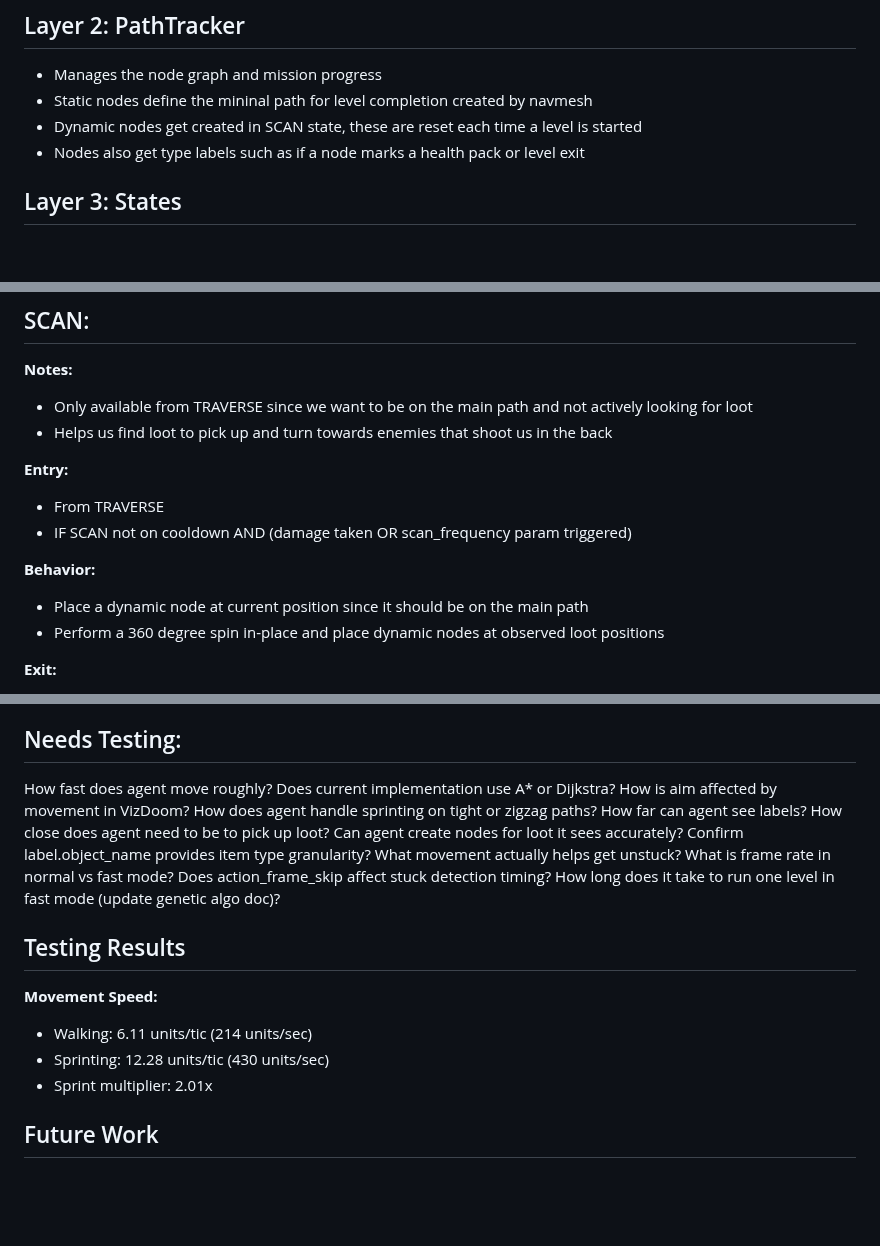
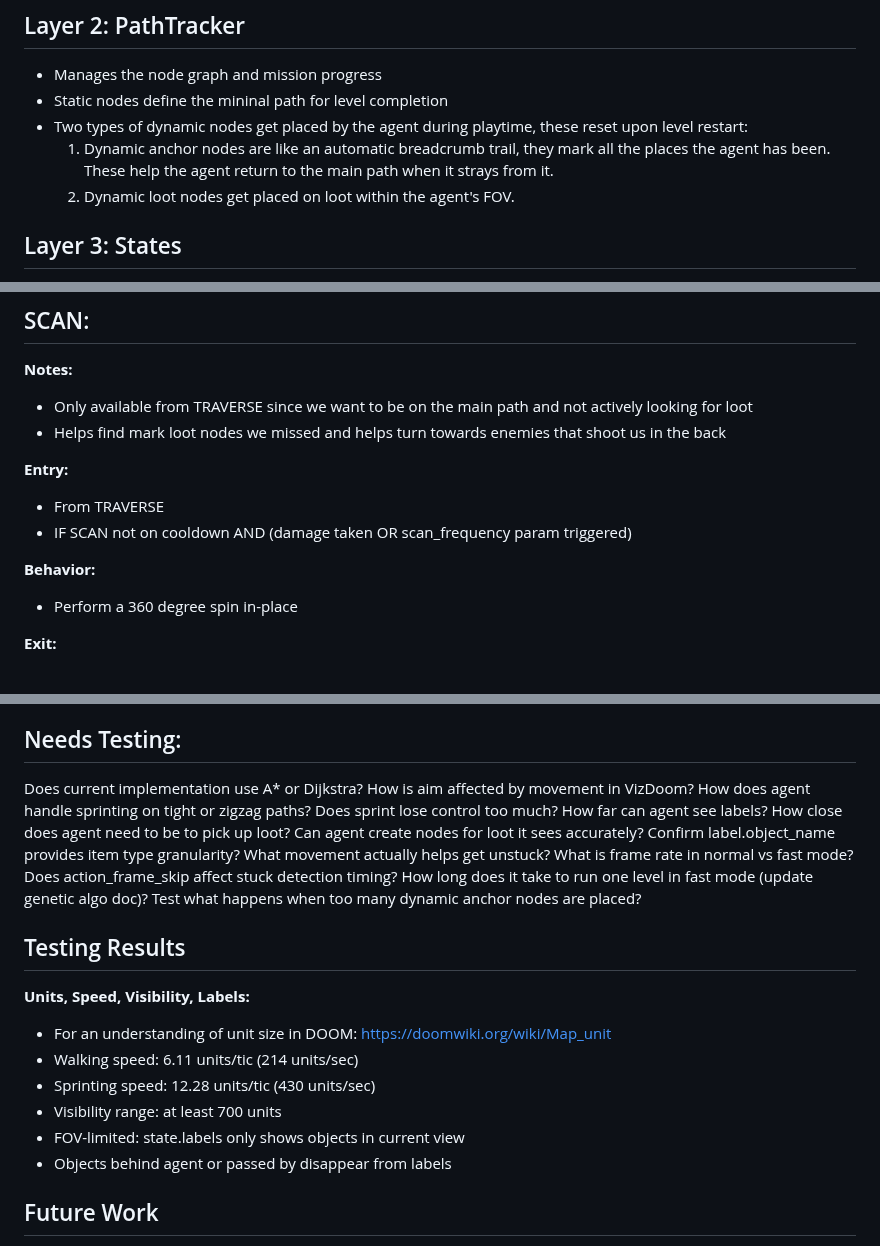
Before and after one commit to aidanpb9/doom-agent, a Markdown page: docs/execution_algo_design.md, 3 parts joined by grey strips. GitHub-like rendering; blank space fills up the shorter version.

```diff
--- a/docs/execution_algo_design.md
+++ b/docs/execution_algo_design.md
@@ -17,9 +17,10 @@ The execution algorithm is a hierarchal state machine with tunable params that c
 
 ## Layer 2: PathTracker
 - Manages the node graph and mission progress
-- Static nodes define the mininal path for level completion created by navmesh
-- Dynamic nodes get created in SCAN state, these are reset each time a level is started
-- Nodes also get type labels such as if a node marks a health pack or level exit
+- Static nodes define the mininal path for level completion
+- Two types of dynamic nodes get placed by the agent during playtime, these reset upon level restart:
+    1. Dynamic anchor nodes are like an automatic breadcrumb trail, they mark all the places the agent has been. These help the agent return to the main path when it strays from it.
+    2. Dynamic loot nodes get placed on loot within the agent's FOV.
 
 
 ## Layer 3: States
@@ -93,15 +93,14 @@ The execution algorithm is a hierarchal state machine with tunable params that c
 ## SCAN:
 **Notes:**
 - Only available from TRAVERSE since we want to be on the main path and not actively looking for loot
-- Helps us find loot to pick up and turn towards enemies that shoot us in the back
+- Helps find mark loot nodes we missed and helps turn towards enemies that shoot us in the back
 
 **Entry:**
 - From TRAVERSE
 - IF SCAN not on cooldown AND (damage taken OR scan_frequency param triggered)
 
 **Behavior:**
-- Place a dynamic node at current position since it should be on the main path
-- Perform a 360 degree spin in-place and place dynamic nodes at observed loot positions
+- Perform a 360 degree spin in-place
 
 **Exit:**
 - Go to RECOVER if states drop below thresholds
@@ -122,10 +121,10 @@ VizDoom provides "state.objects" which gives the agent all enemy/item positions
 
 
 ## Needs Testing:
-How fast does agent move roughly?
 Does current implementation use A* or Dijkstra?
 How is aim affected by movement in VizDoom?
 How does agent handle sprinting on tight or zigzag paths?
+Does sprint lose control too much?
 How far can agent see labels?
 How close does agent need to be to pick up loot?
 Can agent create nodes for loot it sees accurately?
@@ -134,13 +133,17 @@ What movement actually helps get unstuck?
 What is frame rate in normal vs fast mode?
 Does action_frame_skip affect stuck detection timing?
 How long does it take to run one level in fast mode (update genetic algo doc)?
+Test what happens when too many dynamic anchor nodes are placed?
 
 
 ## Testing Results
-**Movement Speed:**
-- Walking: 6.11 units/tic (214 units/sec)
-- Sprinting: 12.28 units/tic (430 units/sec)
-- Sprint multiplier: 2.01x
+**Units, Speed, Visibility, Labels:**
+- For an understanding of unit size in DOOM: https://doomwiki.org/wiki/Map_unit
+- Walking speed: 6.11 units/tic (214 units/sec)
+- Sprinting speed: 12.28 units/tic (430 units/sec)
+- Visibility range: at least 700 units
+- FOV-limited: state.labels only shows objects in current view
+- Objects behind agent or passed by disappear from labels
 
 
 ## Future Work
```
Also changed, not shown: other parts of docs/execution_algo_design.md (+1 -2 lines), docs/genetic_algo_design.md (+12 -4 lines).
